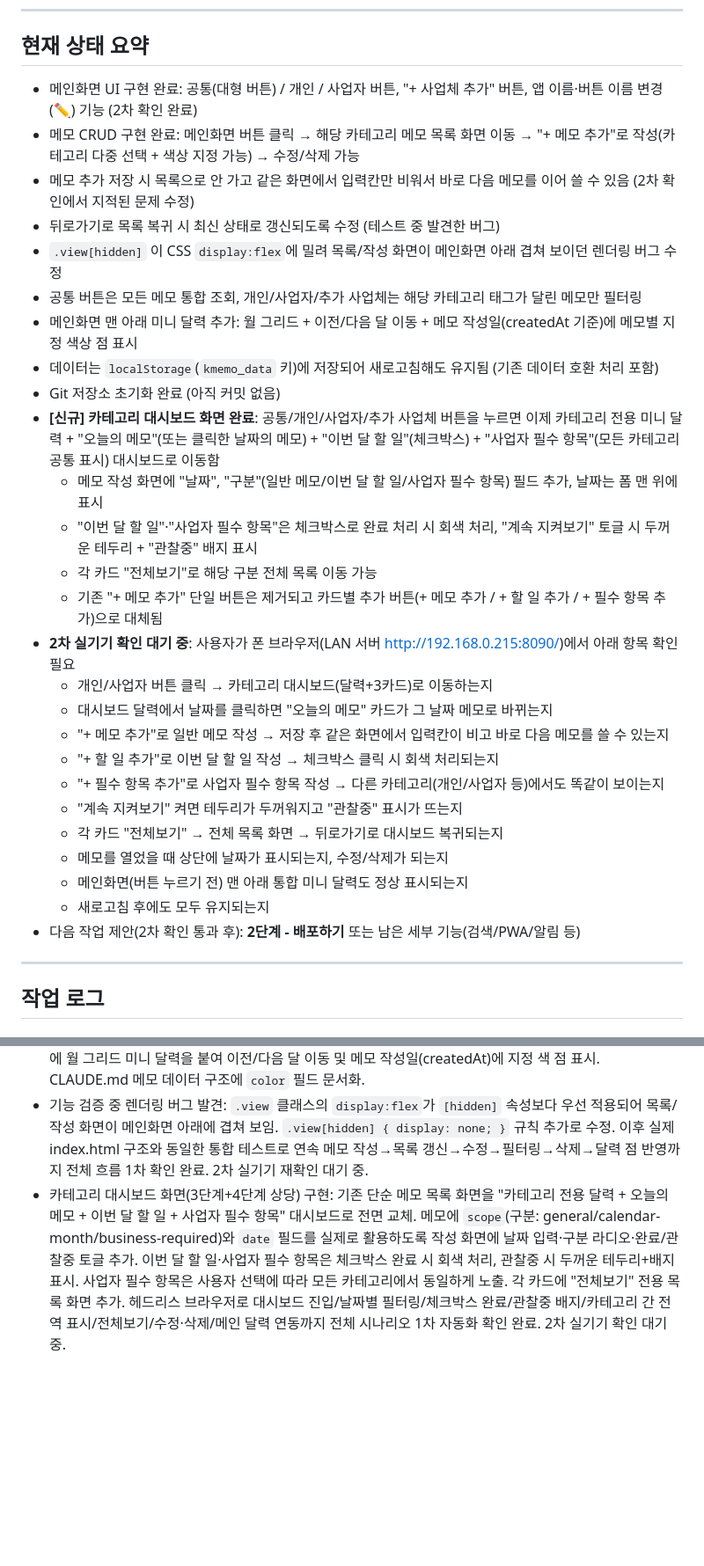
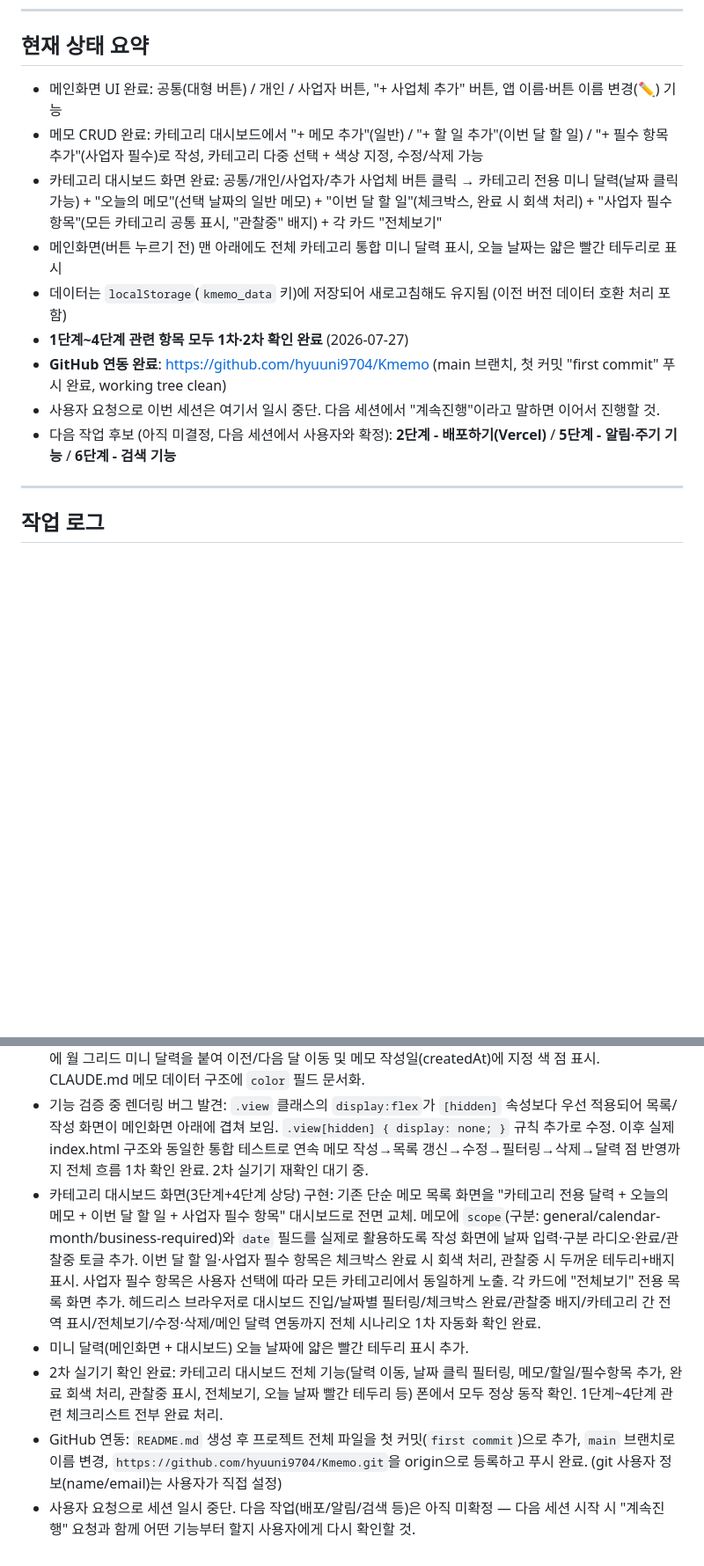
Before and after one commit to hyuuni9704/Kmemo, a Markdown page: PROGRESS.md, 2 parts joined by grey strips. Shown at 88% size. GitHub-like rendering; blank space fills up the shorter version.

Commit message:
progress: 세션 일시 중단 지점 기록 (대시보드 2차 확인 완료, GitHub 연동 완료)

```diff
--- a/PROGRESS.md
+++ b/PROGRESS.md
@@ -46,32 +46,15 @@
 
 ## 현재 상태 요약
 
-- 메인화면 UI 구현 완료: 공통(대형 버튼) / 개인 / 사업자 버튼, "+ 사업체 추가" 버튼, 앱 이름·버튼 이름 변경(✏) 기능 (2차 확인 완료)
-- 메모 CRUD 구현 완료: 메인화면 버튼 클릭 → 해당 카테고리 메모 목록 화면 이동 → "+ 메모 추가"로 작성(카테고리 다중 선택 + 색상 지정 가능) → 수정/삭제 가능
-- 메모 추가 저장 시 목록으로 안 가고 같은 화면에서 입력칸만 비워서 바로 다음 메모를 이어 쓸 수 있음 (2차 확인에서 지적된 문제 수정)
-- 뒤로가기로 목록 복귀 시 최신 상태로 갱신되도록 수정 (테스트 중 발견한 버그)
-- `.view[hidden]` 이 CSS `display:flex`에 밀려 목록/작성 화면이 메인화면 아래 겹쳐 보이던 렌더링 버그 수정
-- 공통 버튼은 모든 메모 통합 조회, 개인/사업자/추가 사업체는 해당 카테고리 태그가 달린 메모만 필터링
-- 메인화면 맨 아래 미니 달력 추가: 월 그리드 + 이전/다음 달 이동 + 메모 작성일(createdAt 기준)에 메모별 지정 색상 점 표시
-- 데이터는 `localStorage`(`kmemo_data` 키)에 저장되어 새로고침해도 유지됨 (기존 데이터 호환 처리 포함)
-- Git 저장소 초기화 완료 (아직 커밋 없음)
-- **[신규] 카테고리 대시보드 화면 완료**: 공통/개인/사업자/추가 사업체 버튼을 누르면 이제 카테고리 전용 미니 달력 + "오늘의 메모"(또는 클릭한 날짜의 메모) + "이번 달 할 일"(체크박스) + "사업자 필수 항목"(모든 카테고리 공통 표시) 대시보드로 이동함
-  - 메모 작성 화면에 "날짜", "구분"(일반 메모/이번 달 할 일/사업자 필수 항목) 필드 추가, 날짜는 폼 맨 위에 표시
-  - "이번 달 할 일"·"사업자 필수 항목"은 체크박스로 완료 처리 시 회색 처리, "계속 지켜보기" 토글 시 두꺼운 테두리 + "관찰중" 배지 표시
-  - 각 카드 "전체보기"로 해당 구분 전체 목록 이동 가능
-  - 기존 "+ 메모 추가" 단일 버튼은 제거되고 카드별 추가 버튼(+ 메모 추가 / + 할 일 추가 / + 필수 항목 추가)으로 대체됨
-- **2차 실기기 확인 대기 중**: 사용자가 폰 브라우저(LAN 서버 http://192.168.0.215:8090/)에서 아래 항목 확인 필요
-  - 개인/사업자 버튼 클릭 → 카테고리 대시보드(달력+3카드)로 이동하는지
-  - 대시보드 달력에서 날짜를 클릭하면 "오늘의 메모" 카드가 그 날짜 메모로 바뀌는지
-  - "+ 메모 추가"로 일반 메모 작성 → 저장 후 같은 화면에서 입력칸이 비고 바로 다음 메모를 쓸 수 있는지
-  - "+ 할 일 추가"로 이번 달 할 일 작성 → 체크박스 클릭 시 회색 처리되는지
-  - "+ 필수 항목 추가"로 사업자 필수 항목 작성 → 다른 카테고리(개인/사업자 등)에서도 똑같이 보이는지
-  - "계속 지켜보기" 켜면 테두리가 두꺼워지고 "관찰중" 표시가 뜨는지
-  - 각 카드 "전체보기" → 전체 목록 화면 → 뒤로가기로 대시보드 복귀되는지
-  - 메모를 열었을 때 상단에 날짜가 표시되는지, 수정/삭제가 되는지
-  - 메인화면(버튼 누르기 전) 맨 아래 통합 미니 달력도 정상 표시되는지
-  - 새로고침 후에도 모두 유지되는지
-- 다음 작업 제안(2차 확인 통과 후): **2단계 - 배포하기** 또는 남은 세부 기능(검색/PWA/알림 등)
+- 메인화면 UI 완료: 공통(대형 버튼) / 개인 / 사업자 버튼, "+ 사업체 추가" 버튼, 앱 이름·버튼 이름 변경(✏) 기능
+- 메모 CRUD 완료: 카테고리 대시보드에서 "+ 메모 추가"(일반) / "+ 할 일 추가"(이번 달 할 일) / "+ 필수 항목 추가"(사업자 필수)로 작성, 카테고리 다중 선택 + 색상 지정, 수정/삭제 가능
+- 카테고리 대시보드 화면 완료: 공통/개인/사업자/추가 사업체 버튼 클릭 → 카테고리 전용 미니 달력(날짜 클릭 가능) + "오늘의 메모"(선택 날짜의 일반 메모) + "이번 달 할 일"(체크박스, 완료 시 회색 처리) + "사업자 필수 항목"(모든 카테고리 공통 표시, "관찰중" 배지) + 각 카드 "전체보기"
+- 메인화면(버튼 누르기 전) 맨 아래에도 전체 카테고리 통합 미니 달력 표시, 오늘 날짜는 얇은 빨간 테두리로 표시
+- 데이터는 `localStorage`(`kmemo_data` 키)에 저장되어 새로고침해도 유지됨 (이전 버전 데이터 호환 처리 포함)
+- **1단계~4단계 관련 항목 모두 1차·2차 확인 완료** (2026-07-27)
+- **GitHub 연동 완료**: https://github.com/hyuuni9704/Kmemo (main 브랜치, 첫 커밋 "first commit" 푸시 완료, working tree clean)
+- 사용자 요청으로 이번 세션은 여기서 일시 중단. 다음 세션에서 "계속진행"이라고 말하면 이어서 진행할 것.
+- 다음 작업 후보 (아직 미결정, 다음 세션에서 사용자와 확정): **2단계 - 배포하기(Vercel)** / **5단계 - 알림·주기 기능** / **6단계 - 검색 기능**
 
 ---
 
@@ -86,4 +69,8 @@
 - 2차 실기기 확인 결과 문제 발견: 메모 추가 저장 후 입력칸에 글씨가 그대로 남는 문제. 원인은 저장 후 목록 화면으로 이동하면서 입력칸을 비우지 않던 구조였음. 저장 시 같은 화면에서 입력칸만 비우고 바로 다음 메모를 이어 쓸 수 있게 수정. 테스트 중 "뒤로가기 시 방금 추가한 메모가 목록에 안 보이는" 연쇄 버그도 함께 발견해 수정(뒤로가기 시 목록 다시 렌더링하도록 처리).
 - 메인화면 하단 미니 달력 기능 추가: 메모에 `color` 필드 추가(메모 작성 화면에서 색상 선택), 메인화면 최하단에 월 그리드 미니 달력을 붙여 이전/다음 달 이동 및 메모 작성일(createdAt)에 지정 색 점 표시. CLAUDE.md 메모 데이터 구조에 `color` 필드 문서화.
 - 기능 검증 중 렌더링 버그 발견: `.view` 클래스의 `display:flex`가 `[hidden]` 속성보다 우선 적용되어 목록/작성 화면이 메인화면 아래에 겹쳐 보임. `.view[hidden] { display: none; }` 규칙 추가로 수정. 이후 실제 index.html 구조와 동일한 통합 테스트로 연속 메모 작성→목록 갱신→수정→필터링→삭제→달력 점 반영까지 전체 흐름 1차 확인 완료. 2차 실기기 재확인 대기 중.
-- 카테고리 대시보드 화면(3단계+4단계 상당) 구현: 기존 단순 메모 목록 화면을 "카테고리 전용 달력 + 오늘의 메모 + 이번 달 할 일 + 사업자 필수 항목" 대시보드로 전면 교체. 메모에 `scope`(구분: general/calendar-month/business-required)와 `date` 필드를 실제로 활용하도록 작성 화면에 날짜 입력·구분 라디오·완료/관찰중 토글 추가. 이번 달 할 일·사업자 필수 항목은 체크박스 완료 시 회색 처리, 관찰중 시 두꺼운 테두리+배지 표시. 사업자 필수 항목은 사용자 선택에 따라 모든 카테고리에서 동일하게 노출. 각 카드에 "전체보기" 전용 목록 화면 추가. 헤드리스 브라우저로 대시보드 진입/날짜별 필터링/체크박스 완료/관찰중 배지/카테고리 간 전역 표시/전체보기/수정·삭제/메인 달력 연동까지 전체 시나리오 1차 자동화 확인 완료. 2차 실기기 확인 대기 중.
+- 카테고리 대시보드 화면(3단계+4단계 상당) 구현: 기존 단순 메모 목록 화면을 "카테고리 전용 달력 + 오늘의 메모 + 이번 달 할 일 + 사업자 필수 항목" 대시보드로 전면 교체. 메모에 `scope`(구분: general/calendar-month/business-required)와 `date` 필드를 실제로 활용하도록 작성 화면에 날짜 입력·구분 라디오·완료/관찰중 토글 추가. 이번 달 할 일·사업자 필수 항목은 체크박스 완료 시 회색 처리, 관찰중 시 두꺼운 테두리+배지 표시. 사업자 필수 항목은 사용자 선택에 따라 모든 카테고리에서 동일하게 노출. 각 카드에 "전체보기" 전용 목록 화면 추가. 헤드리스 브라우저로 대시보드 진입/날짜별 필터링/체크박스 완료/관찰중 배지/카테고리 간 전역 표시/전체보기/수정·삭제/메인 달력 연동까지 전체 시나리오 1차 자동화 확인 완료.
+- 미니 달력(메인화면 + 대시보드) 오늘 날짜에 얇은 빨간 테두리 표시 추가.
+- 2차 실기기 확인 완료: 카테고리 대시보드 전체 기능(달력 이동, 날짜 클릭 필터링, 메모/할일/필수항목 추가, 완료 회색 처리, 관찰중 표시, 전체보기, 오늘 날짜 빨간 테두리 등) 폰에서 모두 정상 동작 확인. 1단계~4단계 관련 체크리스트 전부 완료 처리.
+- GitHub 연동: `README.md` 생성 후 프로젝트 전체 파일을 첫 커밋(`first commit`)으로 추가, `main` 브랜치로 이름 변경, `https://github.com/hyuuni9704/Kmemo.git`을 origin으로 등록하고 푸시 완료. (git 사용자 정보(name/email)는 사용자가 직접 설정)
+- 사용자 요청으로 세션 일시 중단. 다음 작업(배포/알림/검색 등)은 아직 미확정 — 다음 세션 시작 시 "계속진행" 요청과 함께 어떤 기능부터 할지 사용자에게 다시 확인할 것.
```
